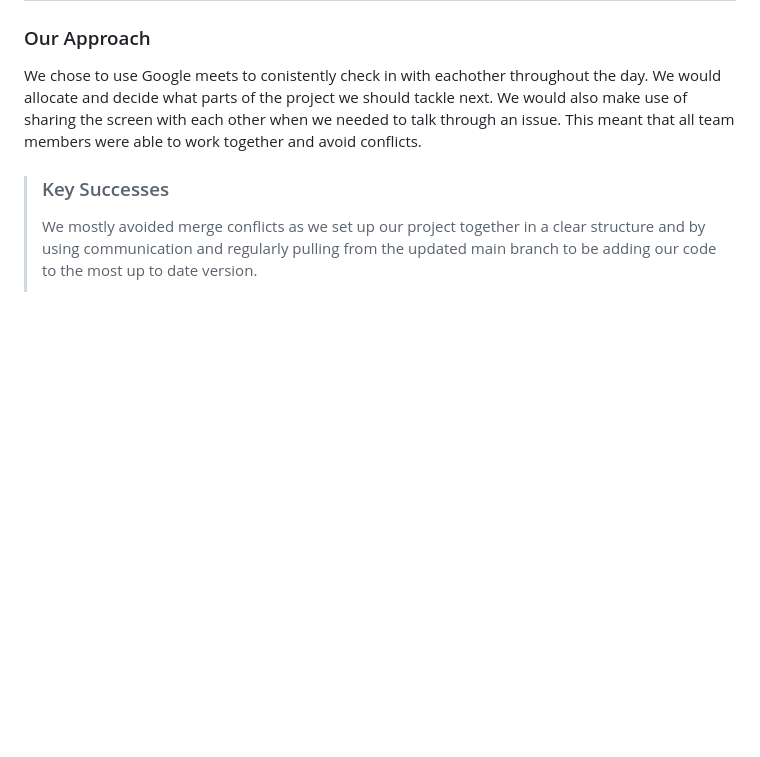
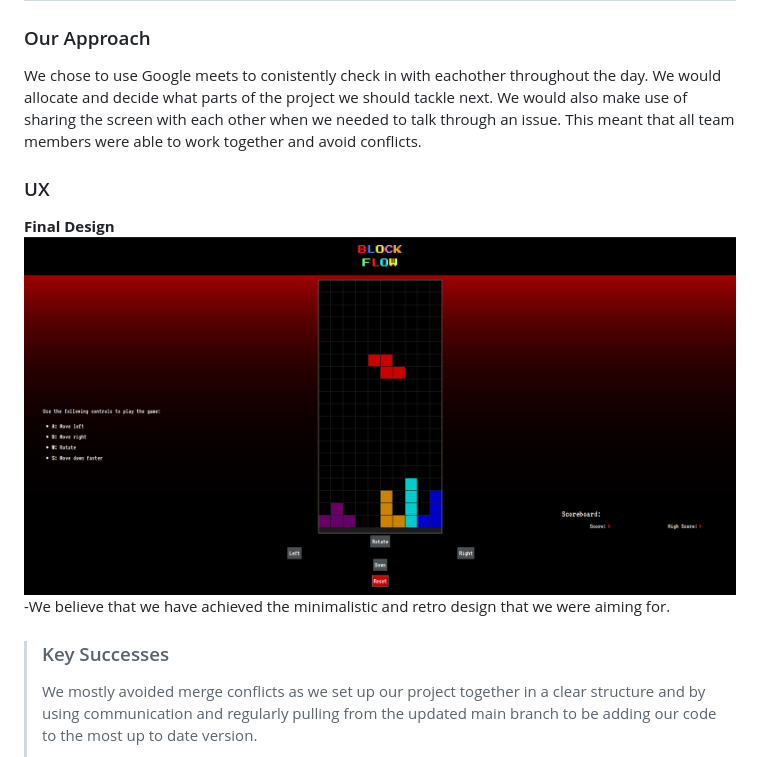
Before and after one commit to TomFearn/Block-Flow, a Markdown page: README.md, the part around the change. Rendered like a GitHub page; pictures changed too: documentation/images/webpage.png (added); blank space fills up the shorter version.

Commit message:
add ux section to read me

```diff
--- a/README.md
+++ b/README.md
@@ -164,6 +164,11 @@ Tetris is a classic arcade game where the player is given randomly selected bloc
 We chose to use Google meets to conistently check in with eachother throughout the day. We would allocate and decide what parts of the project we should tackle next. We would also make use of sharing the screen with each other when we needed to talk through an issue. This meant that all team members were able to work together and avoid conflicts.
 
 
+### UX
+**Final Design**
+![Final Design](documentation/images/webpage.png)
+-We believe that we have achieved the minimalistic and retro design that we were aiming for.
+
 >### Key Successes
 >
 >We mostly avoided merge conflicts as we set up our project together in a clear structure and by using communication and regularly pulling from the updated main branch to be adding our code to the most up to date version.
```
